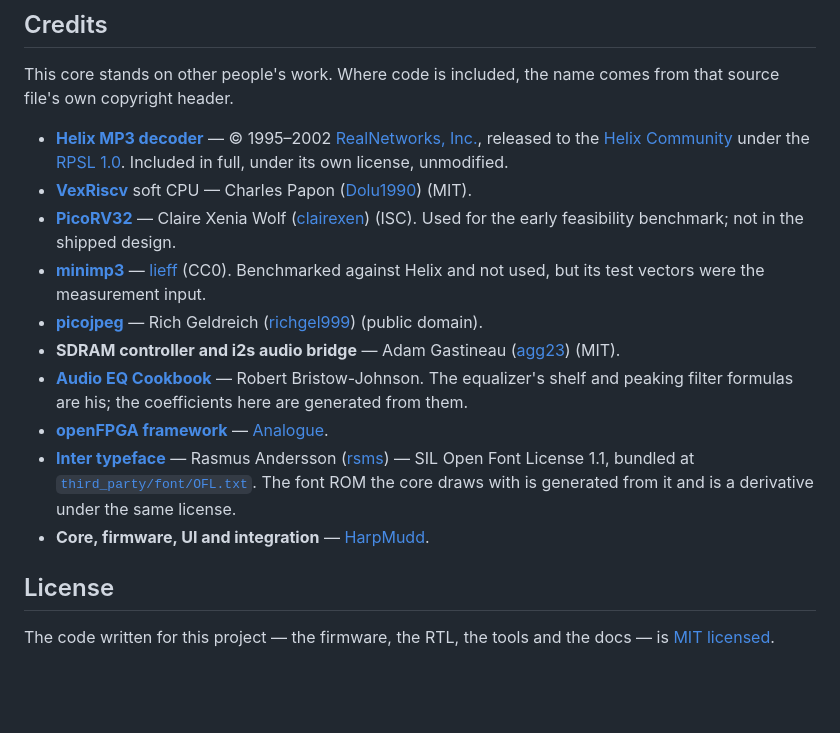
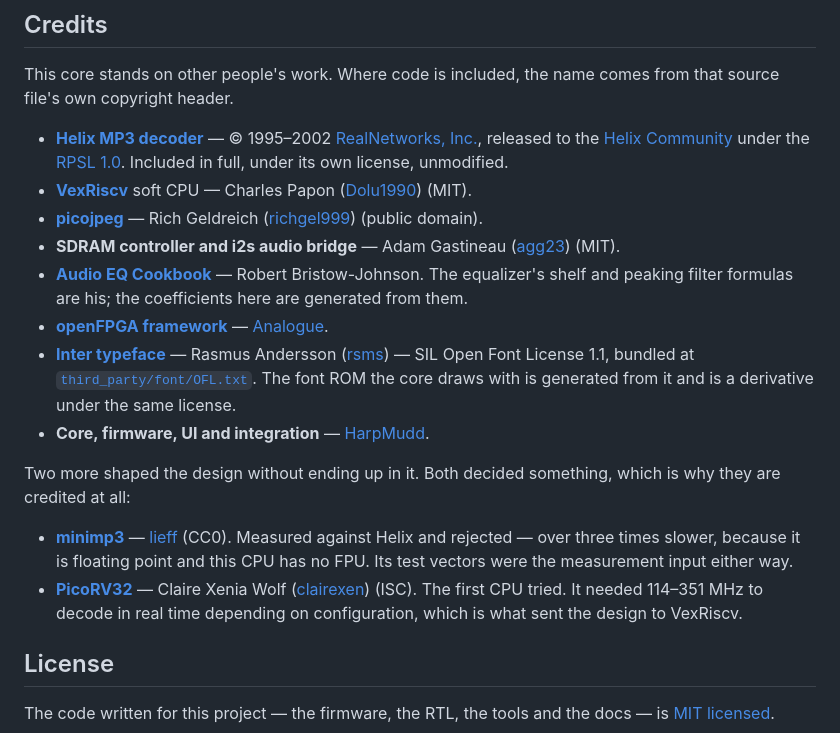
Before and after one commit to harpmudd/HarpMudd.mp3player, a Markdown page: README.md, the part around the change. GitHub-like rendering; blank space fills up the shorter version.

Commit message:
README: order the credits by what is actually in the core
The list had an implicit order -- roughly most load-bearing first, author last --
but PicoRV32 and minimp3 sat third and fourth despite being in neither the
firmware nor the bitstream. They were there by topical adjacency, PicoRV32 next
to VexRiscv because both are CPUs, which put two things that are not in the
product above four that are. A reader would reasonably assume the opposite.

Both now sit below the author line under a heading that says what they are. That
is more generous than the old placement, not less: minimp3 earned its credit by
being the measurement that chose Helix, and burying that in fourth position where
it reads as shipped code says nothing about what it actually did.

Their entries now carry the numbers, checked against STAGE0_RESULTS.md: minimp3
over three times slower and never completing a frame, because it is float and
RV32IM has no FPU; PicoRV32 needing 114-351 MHz depending on configuration,
which is what sent the design to VexRiscv.

Co-Authored-By: Claude Opus 5 <noreply@anthropic.com>

```diff
--- a/README.md
+++ b/README.md
@@ -241,12 +241,6 @@ from that source file's own copyright header.
   its own license, unmodified.
 - **[VexRiscv](https://github.com/SpinalHDL/VexRiscv)** soft CPU — Charles Papon
   ([Dolu1990](https://github.com/Dolu1990)) (MIT).
-- **[PicoRV32](https://github.com/YosysHQ/picorv32)** — Claire Xenia Wolf
-  ([clairexen](https://github.com/clairexen)) (ISC). Used for the early
-  feasibility benchmark; not in the shipped design.
-- **[minimp3](https://github.com/lieff/minimp3)** —
-  [lieff](https://github.com/lieff) (CC0). Benchmarked against Helix and not
-  used, but its test vectors were the measurement input.
 - **[picojpeg](https://github.com/richgel999/picojpeg)** — Rich Geldreich
   ([richgel999](https://github.com/richgel999)) (public domain).
 - **SDRAM controller and i2s audio bridge** — Adam Gastineau
@@ -262,6 +256,18 @@ from that source file's own copyright header.
   draws with is generated from it and is a derivative under the same license.
 - **Core, firmware, UI and integration** —
   [HarpMudd](https://github.com/harpmudd).
+
+Two more shaped the design without ending up in it. Both decided something, which
+is why they are credited at all:
+
+- **[minimp3](https://github.com/lieff/minimp3)** —
+  [lieff](https://github.com/lieff) (CC0). Measured against Helix and rejected —
+  over three times slower, because it is floating point and this CPU has no FPU.
+  Its test vectors were the measurement input either way.
+- **[PicoRV32](https://github.com/YosysHQ/picorv32)** — Claire Xenia Wolf
+  ([clairexen](https://github.com/clairexen)) (ISC). The first CPU tried. It
+  needed 114–351 MHz to decode in real time depending on configuration, which is
+  what sent the design to VexRiscv.
 
 ## License
 
```
